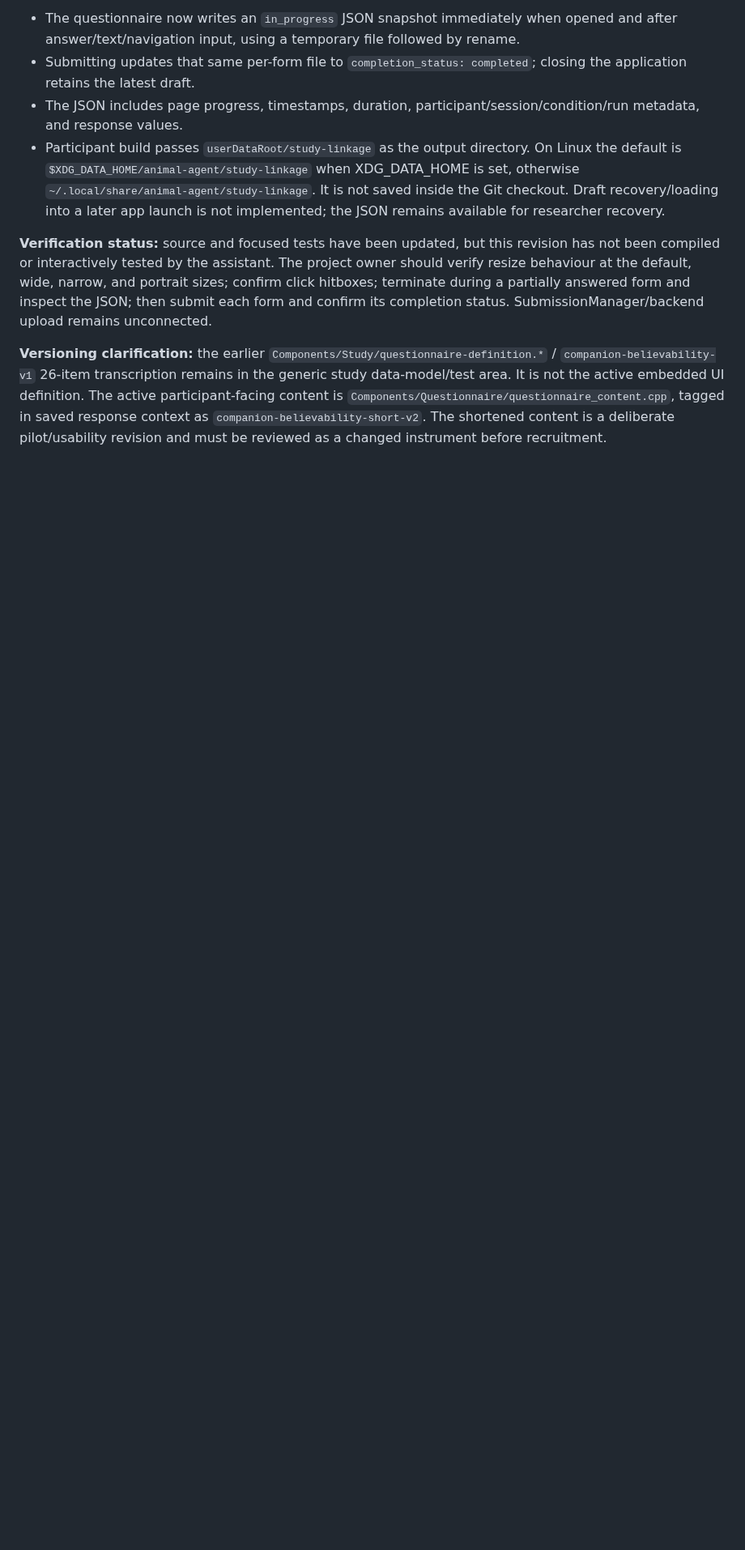
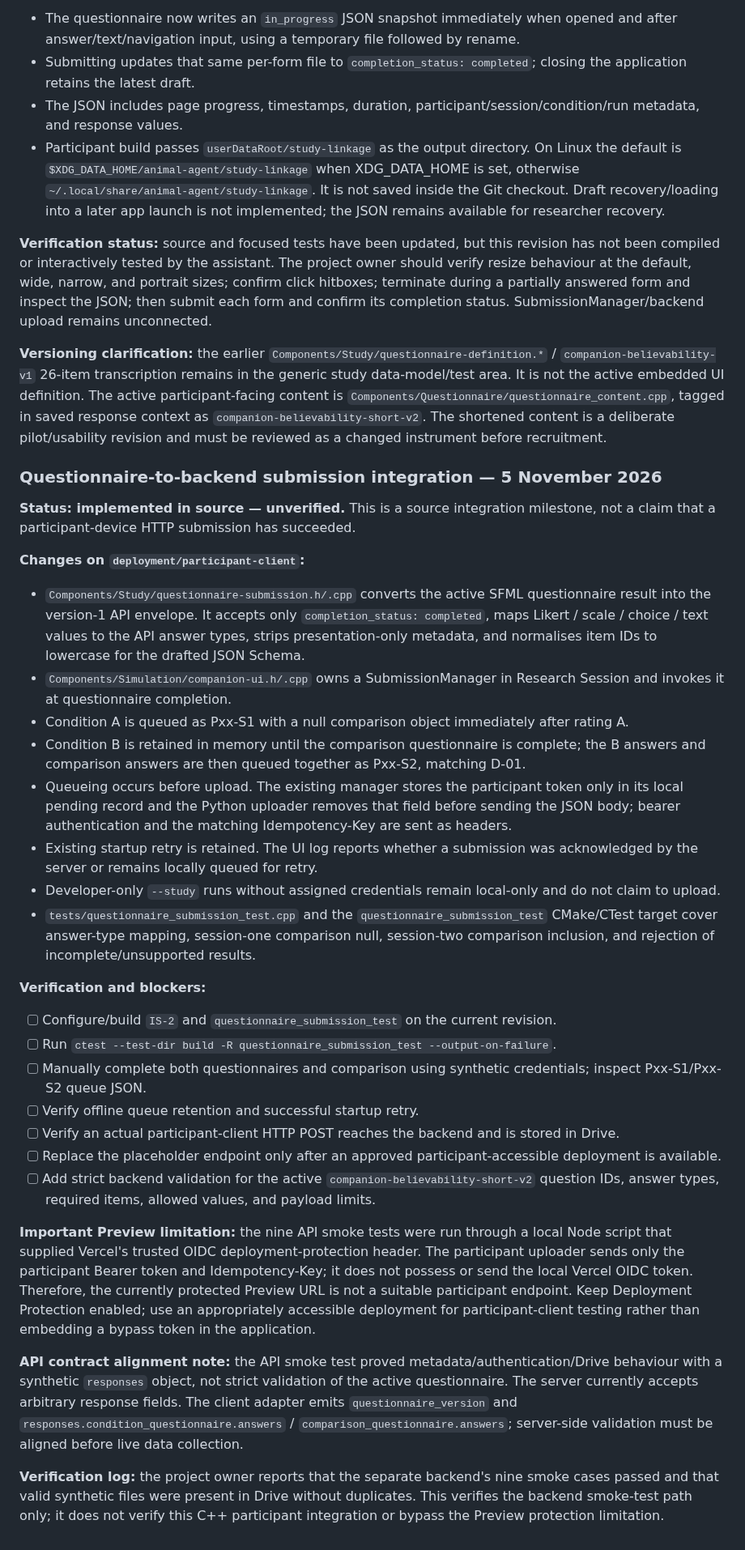
Before and after one commit to SAmWaM42/IS-proj, a Markdown page: Docs/21-participant-study-milestones.md, the part around one of its changes. Shown at 81% size. Rendered like a GitHub page; blank space fills up the shorter version.

Commit message:
Record questionnaire submission integration milestone

```diff
--- a/Docs/21-participant-study-milestones.md
+++ b/Docs/21-participant-study-milestones.md
@@ -570,3 +570,33 @@ Following the project owner's runtime feedback, the embedded questionnaire has b
 **Verification status:** source and focused tests have been updated, but this revision has not been compiled or interactively tested by the assistant. The project owner should verify resize behaviour at the default, wide, narrow, and portrait sizes; confirm click hitboxes; terminate during a partially answered form and inspect the JSON; then submit each form and confirm its completion status. SubmissionManager/backend upload remains unconnected.
 
 **Versioning clarification:** the earlier `Components/Study/questionnaire-definition.*` / `companion-believability-v1` 26-item transcription remains in the generic study data-model/test area. It is not the active embedded UI definition. The active participant-facing content is `Components/Questionnaire/questionnaire_content.cpp`, tagged in saved response context as `companion-believability-short-v2`. The shortened content is a deliberate pilot/usability revision and must be reviewed as a changed instrument before recruitment.
+
+
+### Questionnaire-to-backend submission integration — 5 November 2026
+
+**Status: implemented in source — unverified.** This is a source integration milestone, not a claim that a participant-device HTTP submission has succeeded.
+
+**Changes on `deployment/participant-client`:**
+- `Components/Study/questionnaire-submission.h/.cpp` converts the active SFML questionnaire result into the version-1 API envelope. It accepts only `completion_status: completed`, maps Likert / scale / choice / text values to the API answer types, strips presentation-only metadata, and normalises item IDs to lowercase for the drafted JSON Schema.
+- `Components/Simulation/companion-ui.h/.cpp` owns a SubmissionManager in Research Session and invokes it at questionnaire completion.
+- Condition A is queued as Pxx-S1 with a null comparison object immediately after rating A.
+- Condition B is retained in memory until the comparison questionnaire is complete; the B answers and comparison answers are then queued together as Pxx-S2, matching D-01.
+- Queueing occurs before upload. The existing manager stores the participant token only in its local pending record and the Python uploader removes that field before sending the JSON body; bearer authentication and the matching Idempotency-Key are sent as headers.
+- Existing startup retry is retained. The UI log reports whether a submission was acknowledged by the server or remains locally queued for retry.
+- Developer-only `--study` runs without assigned credentials remain local-only and do not claim to upload.
+- `tests/questionnaire_submission_test.cpp` and the `questionnaire_submission_test` CMake/CTest target cover answer-type mapping, session-one comparison null, session-two comparison inclusion, and rejection of incomplete/unsupported results.
+
+**Verification and blockers:**
+- [ ] Configure/build `IS-2` and `questionnaire_submission_test` on the current revision.
+- [ ] Run `ctest --test-dir build -R questionnaire_submission_test --output-on-failure`.
+- [ ] Manually complete both questionnaires and comparison using synthetic credentials; inspect Pxx-S1/Pxx-S2 queue JSON.
+- [ ] Verify offline queue retention and successful startup retry.
+- [ ] Verify an actual participant-client HTTP POST reaches the backend and is stored in Drive.
+- [ ] Replace the placeholder endpoint only after an approved participant-accessible deployment is available.
+- [ ] Add strict backend validation for the active `companion-believability-short-v2` question IDs, answer types, required items, allowed values, and payload limits.
+
+**Important Preview limitation:** the nine API smoke tests were run through a local Node script that supplied Vercel's trusted OIDC deployment-protection header. The participant uploader sends only the participant Bearer token and Idempotency-Key; it does not possess or send the local Vercel OIDC token. Therefore, the currently protected Preview URL is not a suitable participant endpoint. Keep Deployment Protection enabled; use an appropriately accessible deployment for participant-client testing rather than embedding a bypass token in the application.
+
+**API contract alignment note:** the API smoke test proved metadata/authentication/Drive behaviour with a synthetic `responses` object, not strict validation of the active questionnaire. The server currently accepts arbitrary response fields. The client adapter emits `questionnaire_version` and `responses.condition_questionnaire.answers` / `comparison_questionnaire.answers`; server-side validation must be aligned before live data collection.
+
+**Verification log:** the project owner reports that the separate backend's nine smoke cases passed and that valid synthetic files were present in Drive without duplicates. This verifies the backend smoke-test path only; it does not verify this C++ participant integration or bypass the Preview protection limitation.
```
Also changed, not shown: other parts of Docs/21-participant-study-milestones.md (+13 -13 lines).
